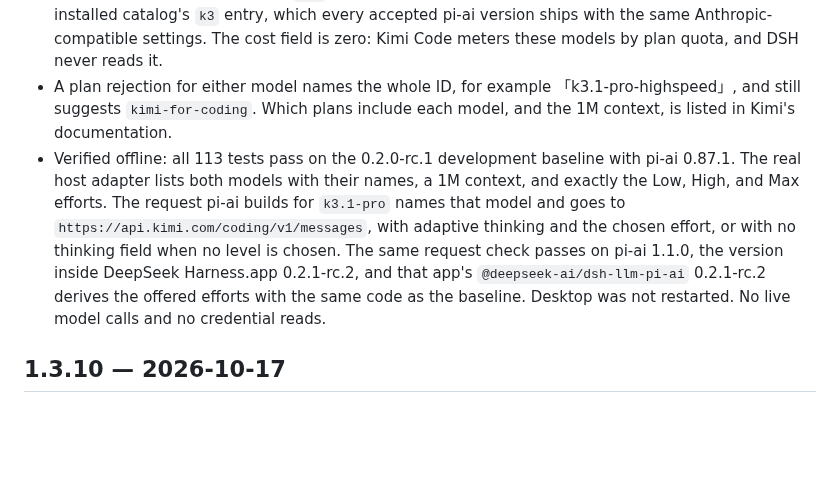
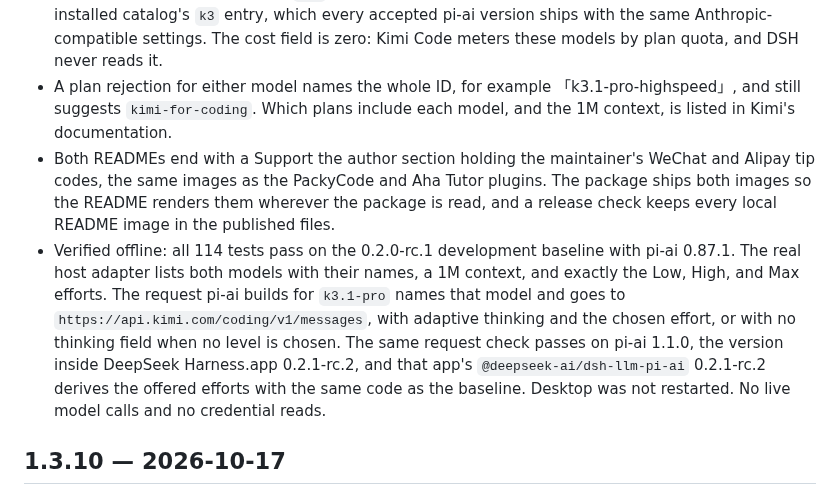
Before and after one commit to BaronCyrus/dsh-kimi-subscription, a Markdown page: CHANGELOG.md, the part around the change. Drawn GitHub-style; blank space fills up the shorter version.

```diff
--- a/CHANGELOG.md
+++ b/CHANGELOG.md
@@ -5,7 +5,8 @@
 - Add Kimi Code's new models **Kimi K3.1 Pro** (`k3.1-pro`) and **Kimi K3.1 Pro Highspeed** (`k3.1-pro-highspeed`) to the Kimi subscription group, ahead of `k3` as on Kimi's model page. No pi-ai release lists them yet, up to and including pi-ai 1.4.0, so the plugin adds them until the upstream catalog catches up, as it already patches K2.8 Preview. A model pi-ai does list is kept as pi-ai ships it.
 - The entries follow the [Kimi Code model documentation](https://www.kimi.com/code/docs/kimi-code/models.html): the exact IDs (Kimi answers a mistyped ID with K2.8 Preview without thinking), a 1M context window, and `low` / `high` / `max` thinking. Thinking cannot be turned off on these models, and Kimi rejects a request that disables it with HTTP 400, so the model picker offers no Off level. With no level chosen, the request carries no thinking field and Kimi applies the model default, `max`. The wire protocol, endpoint, and output limit come from the installed catalog's `k3` entry, which every accepted pi-ai version ships with the same Anthropic-compatible settings. The cost field is zero: Kimi Code meters these models by plan quota, and DSH never reads it.
 - A plan rejection for either model names the whole ID, for example 「k3.1-pro-highspeed」, and still suggests `kimi-for-coding`. Which plans include each model, and the 1M context, is listed in Kimi's documentation.
-- Verified offline: all 113 tests pass on the 0.2.0-rc.1 development baseline with pi-ai 0.87.1. The real host adapter lists both models with their names, a 1M context, and exactly the Low, High, and Max efforts. The request pi-ai builds for `k3.1-pro` names that model and goes to `https://api.kimi.com/coding/v1/messages`, with adaptive thinking and the chosen effort, or with no thinking field when no level is chosen. The same request check passes on pi-ai 1.1.0, the version inside DeepSeek Harness.app 0.2.1-rc.2, and that app's `@deepseek-ai/dsh-llm-pi-ai` 0.2.1-rc.2 derives the offered efforts with the same code as the baseline. Desktop was not restarted. No live model calls and no credential reads.
+- Both READMEs end with a Support the author section holding the maintainer's WeChat and Alipay tip codes, the same images as the PackyCode and Aha Tutor plugins. The package ships both images so the README renders them wherever the package is read, and a release check keeps every local README image in the published files.
+- Verified offline: all 114 tests pass on the 0.2.0-rc.1 development baseline with pi-ai 0.87.1. The real host adapter lists both models with their names, a 1M context, and exactly the Low, High, and Max efforts. The request pi-ai builds for `k3.1-pro` names that model and goes to `https://api.kimi.com/coding/v1/messages`, with adaptive thinking and the chosen effort, or with no thinking field when no level is chosen. The same request check passes on pi-ai 1.1.0, the version inside DeepSeek Harness.app 0.2.1-rc.2, and that app's `@deepseek-ai/dsh-llm-pi-ai` 0.2.1-rc.2 derives the offered efforts with the same code as the baseline. Desktop was not restarted. No live model calls and no credential reads.
 
 ## 1.3.10 — 2026-10-17
 
```
Also changed, not shown: README.en.md (+11 -0 lines), README.md (+11 -0 lines), docs/assets/sponsor-alipay.png (added), docs/assets/sponsor-wechat.png (added), 2 other files.
